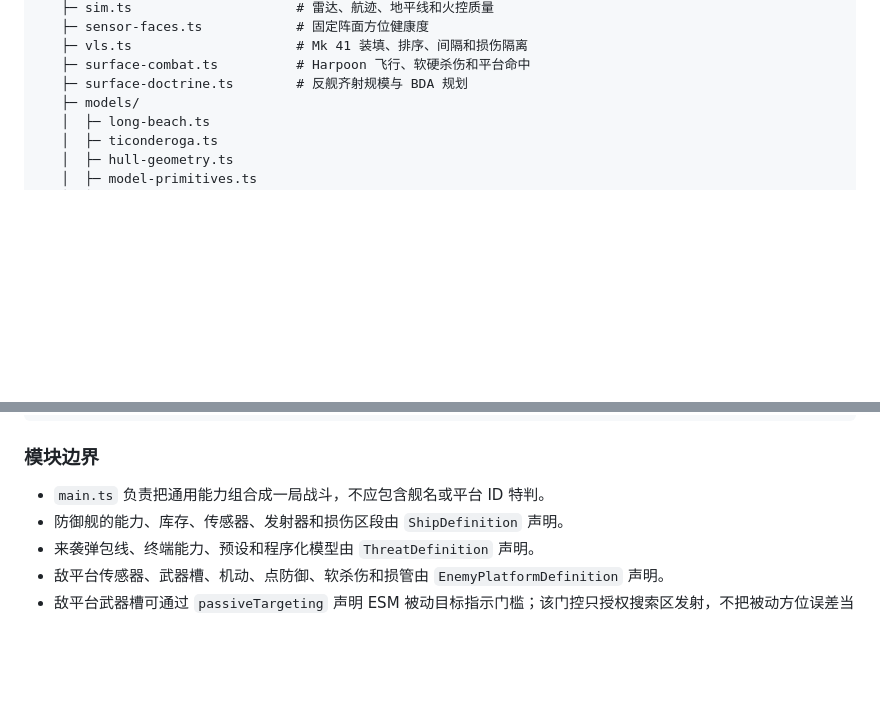
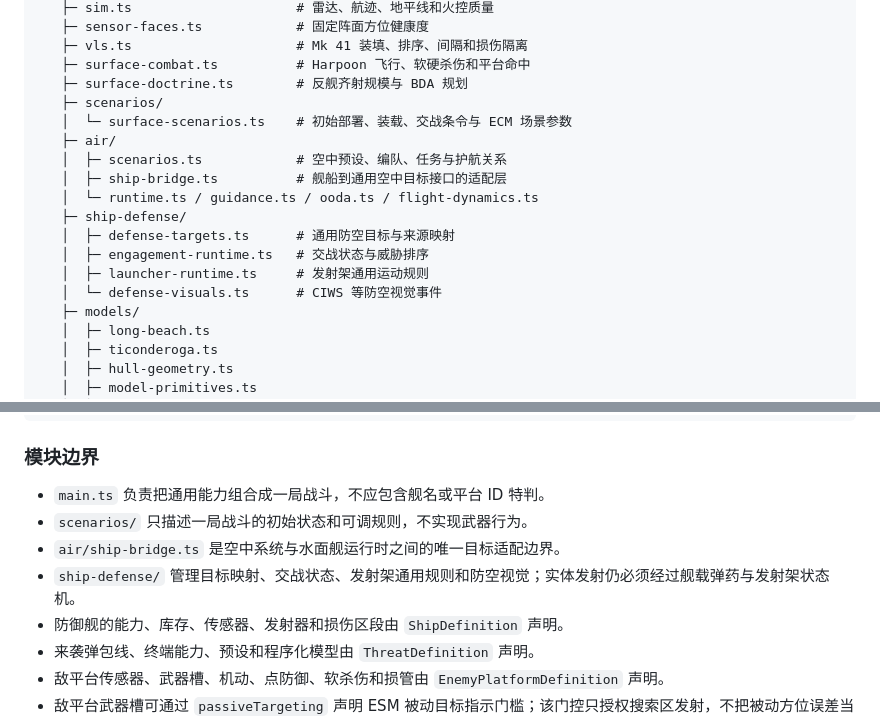
Before and after one commit to Sekai6/game-coldwar-intercept, a Markdown page: README.md, 2 parts joined by grey strips. Drawn GitHub-style; blank space fills up the shorter version.

```diff
--- a/README.md
+++ b/README.md
@@ -532,6 +532,17 @@ game-codewar-intercept/
    ├─ vls.ts                     # Mk 41 装填、排序、间隔和损伤隔离
    ├─ surface-combat.ts          # Harpoon 飞行、软硬杀伤和平台命中
    ├─ surface-doctrine.ts        # 反舰齐射规模与 BDA 规划
+   ├─ scenarios/
+   │  └─ surface-scenarios.ts    # 初始部署、装载、交战条令与 ECM 场景参数
+   ├─ air/
+   │  ├─ scenarios.ts            # 空中预设、编队、任务与护航关系
+   │  ├─ ship-bridge.ts          # 舰船到通用空中目标接口的适配层
+   │  └─ runtime.ts / guidance.ts / ooda.ts / flight-dynamics.ts
+   ├─ ship-defense/
+   │  ├─ defense-targets.ts      # 通用防空目标与来源映射
+   │  ├─ engagement-runtime.ts   # 交战状态与威胁排序
+   │  ├─ launcher-runtime.ts     # 发射架通用运动规则
+   │  └─ defense-visuals.ts      # CIWS 等防空视觉事件
    ├─ models/
    │  ├─ long-beach.ts
    │  ├─ ticonderoga.ts
@@ -555,6 +566,9 @@ game-codewar-intercept/
 ### 模块边界
 
 - `main.ts` 负责把通用能力组合成一局战斗，不应包含舰名或平台 ID 特判。
+- `scenarios/` 只描述一局战斗的初始状态和可调规则，不实现武器行为。
+- `air/ship-bridge.ts` 是空中系统与水面舰运行时之间的唯一目标适配边界。
+- `ship-defense/` 管理目标映射、交战状态、发射架通用规则和防空视觉；实体发射仍必须经过舰载弹药与发射架状态机。
 - 防御舰的能力、库存、传感器、发射器和损伤区段由 `ShipDefinition` 声明。
 - 来袭弹包线、终端能力、预设和程序化模型由 `ThreatDefinition` 声明。
 - 敌平台传感器、武器槽、机动、点防御、软杀伤和损管由 `EnemyPlatformDefinition` 声明。
```
Also changed, not shown: README_EN.md (+11 -0 lines).
